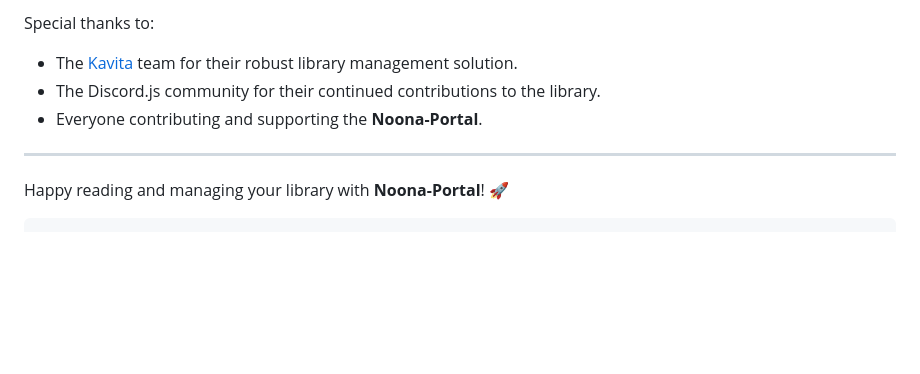
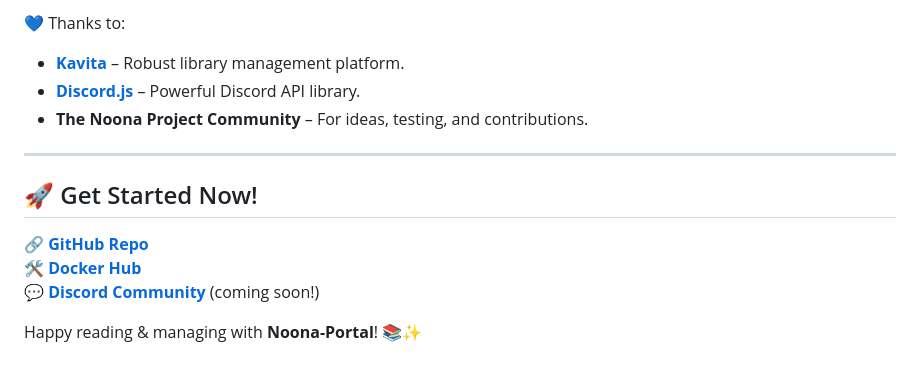
Before and after one commit to The-Noona-Project/Noona-Portal, a Markdown page: README.md, the part around the change printed below. GitHub-like rendering; blank space fills up the shorter version.

````diff
--- a/README.md
+++ b/README.md
@@ -143,10 +167,15 @@ This project is licensed under the [GNU General Public License v2](LICENSE). See
 
-Special thanks to:
-- The [Kavita](https://www.kavitareader.com/) team for their robust library management solution.
-- The Discord.js community for their continued contributions to the library.
-- Everyone contributing and supporting the **Noona-Portal**.
+💙 Thanks to:
+- **[Kavita](https://www.kavitareader.com/)** – Robust library management platform.
+- **[Discord.js](https://discord.js.org/)** – Powerful Discord API library.
+- **The Noona Project Community** – For ideas, testing, and contributions.
 
 ---
 
-Happy reading and managing your library with **Noona-Portal**! 🚀
-```
+## 🚀 Get Started Now!
+
+🔗 **[GitHub Repo](https://github.com/The-Noona-Project/Noona-Portal)**
+🛠 **[Docker Hub](https://hub.docker.com/r/captainpax/noona-portal)**
+💬 **[Discord Community](https://discord.com/)** (coming soon!)
+
+Happy reading & managing with **Noona-Portal**! 📚✨
````
Also changed, not shown: other parts of README.md (+102 -78 lines).
